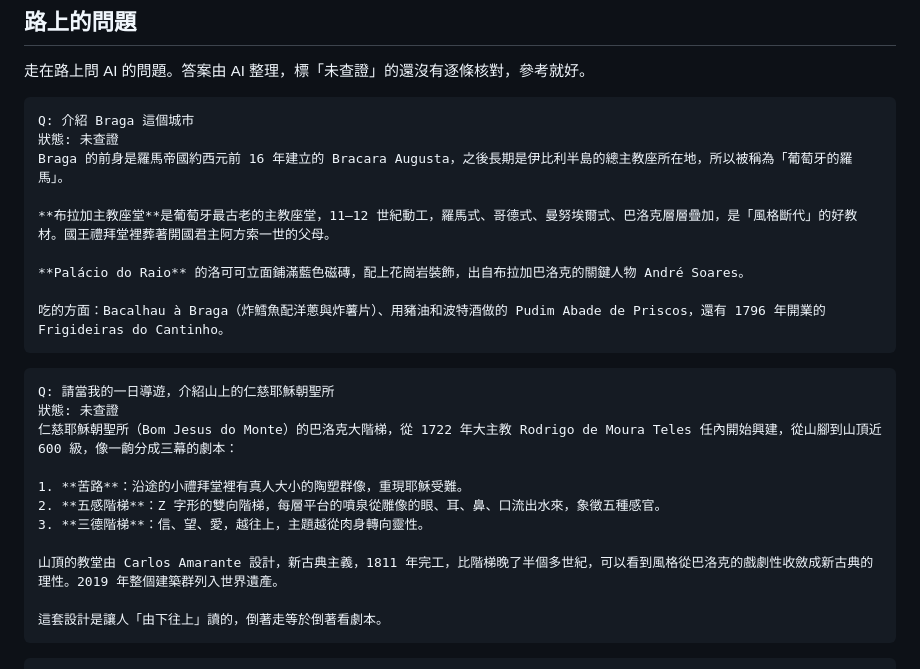
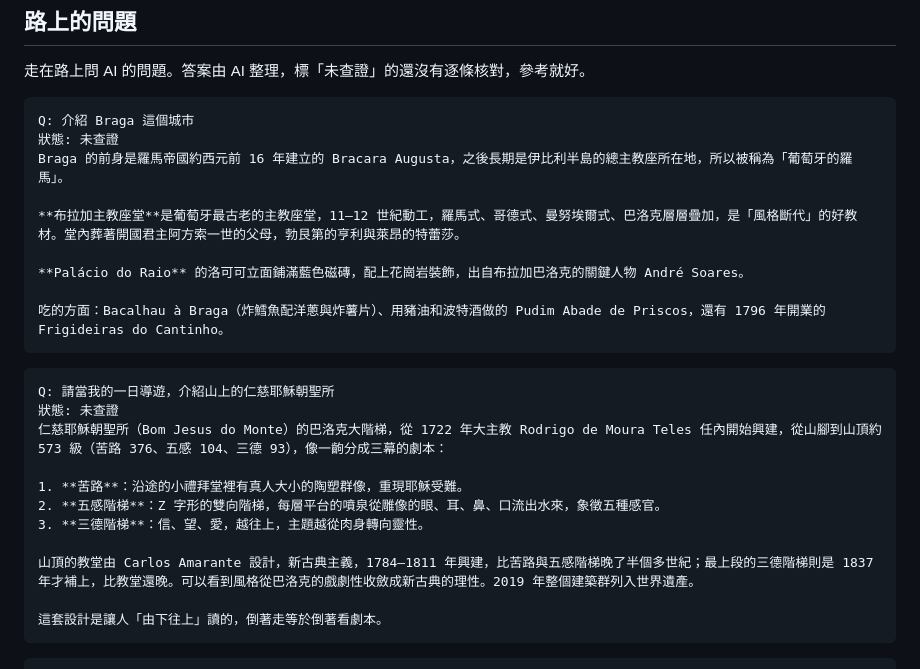
Before and after one commit to radihuang/camino-from-porto, a Markdown page: stages/day05.md, the part around the change. GitHub-like rendering.

Commit message:
依事實查核修正 Porto、Day 5、Day 7 問答：粉紅別墅作者歸屬、Bom Jesus 階梯年代與級數、布拉加主教座堂墓葬、國際大橋上下層
Co-Authored-By: Claude Opus 5.5 <noreply@anthropic.com>

````diff
--- a/stages/day05.md
+++ b/stages/day05.md
@@ -17,7 +17,7 @@ Q: 介紹 Braga 這個城市
 狀態: 未查證
 Braga 的前身是羅馬帝國約西元前 16 年建立的 Bracara Augusta，之後長期是伊比利半島的總主教座所在地，所以被稱為「葡萄牙的羅馬」。
 
-**布拉加主教座堂**是葡萄牙最古老的主教座堂，11–12 世紀動工，羅馬式、哥德式、曼努埃爾式、巴洛克層層疊加，是「風格斷代」的好教材。國王禮拜堂裡葬著開國君主阿方索一世的父母。
+**布拉加主教座堂**是葡萄牙最古老的主教座堂，11–12 世紀動工，羅馬式、哥德式、曼努埃爾式、巴洛克層層疊加，是「風格斷代」的好教材。堂內葬著開國君主阿方索一世的父母，勃艮第的亨利與萊昂的特蕾莎。
 
 **Palácio do Raio** 的洛可可立面鋪滿藍色磁磚，配上花崗岩裝飾，出自布拉加巴洛克的關鍵人物 André Soares。
 
@@ -27,13 +27,13 @@ Braga 的前身是羅馬帝國約西元前 16 年建立的 Bracara Augusta，之
 ```qa
 Q: 請當我的一日導遊，介紹山上的仁慈耶穌朝聖所
 狀態: 未查證
-仁慈耶穌朝聖所（Bom Jesus do Monte）的巴洛克大階梯，從 1722 年大主教 Rodrigo de Moura Teles 任內開始興建，從山腳到山頂近 600 級，像一齣分成三幕的劇本：
+仁慈耶穌朝聖所（Bom Jesus do Monte）的巴洛克大階梯，從 1722 年大主教 Rodrigo de Moura Teles 任內開始興建，從山腳到山頂約 573 級（苦路 376、五感 104、三德 93），像一齣分成三幕的劇本：
 
 1. **苦路**：沿途的小禮拜堂裡有真人大小的陶塑群像，重現耶穌受難。
 2. **五感階梯**：Z 字形的雙向階梯，每層平台的噴泉從雕像的眼、耳、鼻、口流出水來，象徵五種感官。
 3. **三德階梯**：信、望、愛，越往上，主題越從肉身轉向靈性。
 
-山頂的教堂由 Carlos Amarante 設計，新古典主義，1811 年完工，比階梯晚了半個多世紀，可以看到風格從巴洛克的戲劇性收斂成新古典的理性。2019 年整個建築群列入世界遺產。
+山頂的教堂由 Carlos Amarante 設計，新古典主義，1784–1811 年興建，比苦路與五感階梯晚了半個多世紀；最上段的三德階梯則是 1837 年才補上，比教堂還晚。可以看到風格從巴洛克的戲劇性收斂成新古典的理性。2019 年整個建築群列入世界遺產。
 
 這套設計是讓人「由下往上」讀的，倒著走等於倒著看劇本。
 ```
````
Also changed, not shown: stages/day07.md (+1 -1 lines), stages/porto.md (+2 -2 lines).
